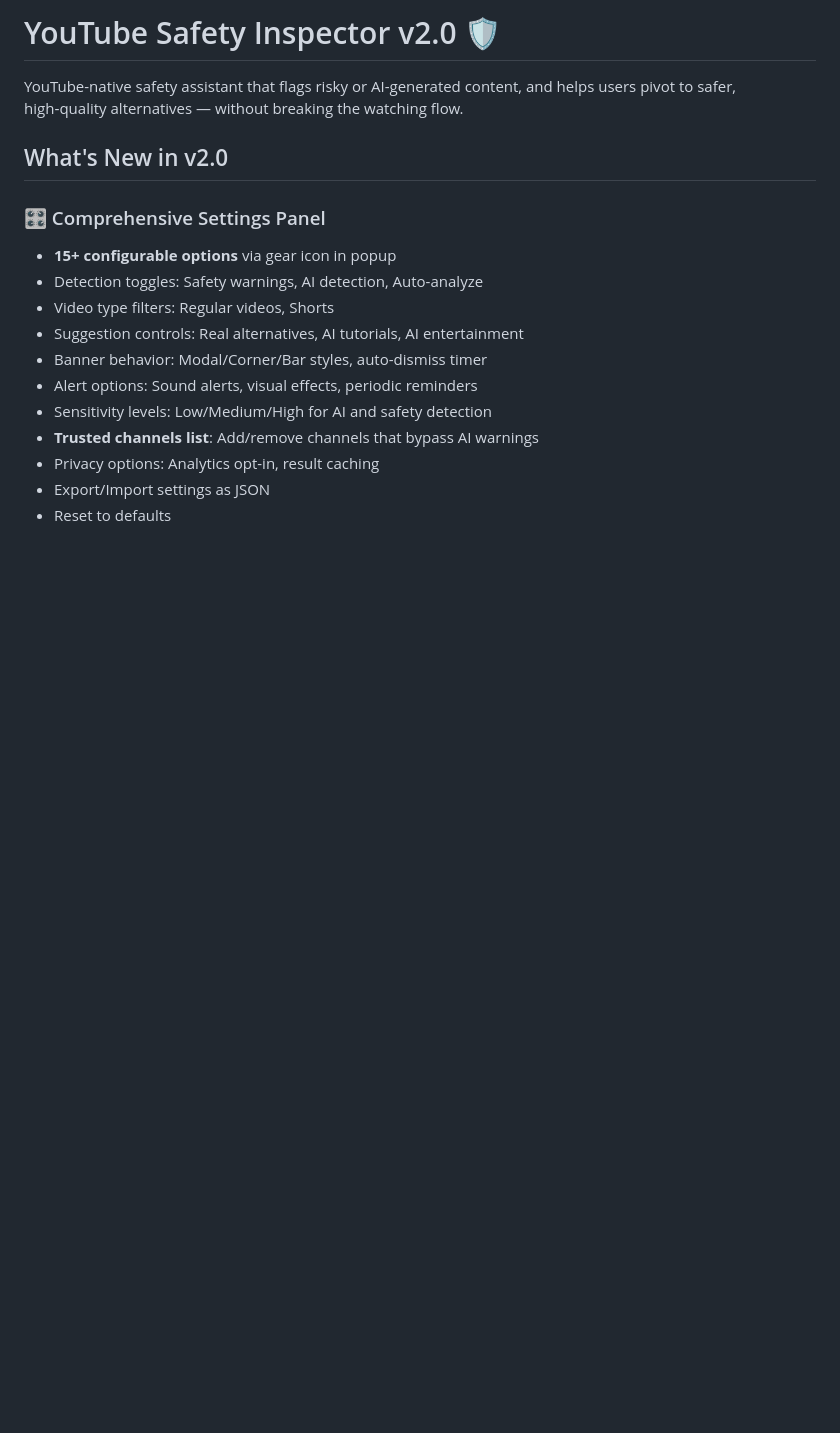
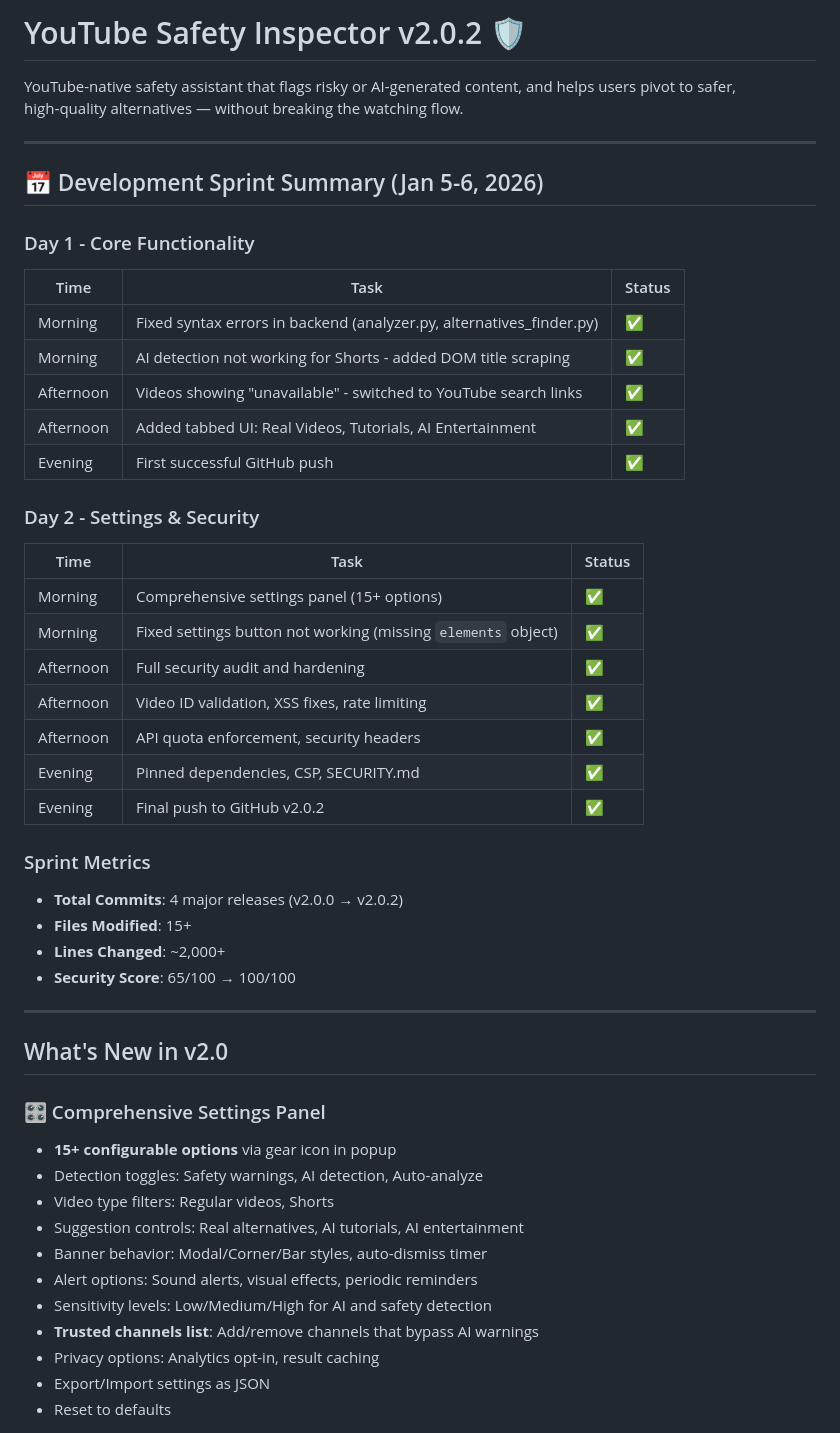
Before and after one commit to beautifulplanet/Smart-Youtube-Upgrade, a Markdown page: README.md, the part around one of its changes. GitHub-like rendering; blank space fills up the shorter version.

Commit message:
docs: Added sprint summary and version history to README
- 2-day sprint timeline with all completed tasks
- Sprint metrics (commits, files, security score improvement)
- Version history table (v1.x  v2.0.2)
- Updated header to v2.0.2

```diff
--- a/README.md
+++ b/README.md
@@ -1,6 +1,38 @@
-# YouTube Safety Inspector v2.0 🛡️
+# YouTube Safety Inspector v2.0.2 🛡️
 
 YouTube-native safety assistant that flags risky or AI-generated content, and helps users pivot to safer, high‑quality alternatives — without breaking the watching flow.
+
+---
+
+## 📅 Development Sprint Summary (Jan 5-6, 2026)
+
+### Day 1 - Core Functionality
+| Time | Task | Status |
+|------|------|--------|
+| Morning | Fixed syntax errors in backend (analyzer.py, alternatives_finder.py) | ✅ |
+| Morning | AI detection not working for Shorts - added DOM title scraping | ✅ |
+| Afternoon | Videos showing "unavailable" - switched to YouTube search links | ✅ |
+| Afternoon | Added tabbed UI: Real Videos, Tutorials, AI Entertainment | ✅ |
+| Evening | First successful GitHub push | ✅ |
+
+### Day 2 - Settings & Security
+| Time | Task | Status |
+|------|------|--------|
+| Morning | Comprehensive settings panel (15+ options) | ✅ |
+| Morning | Fixed settings button not working (missing `elements` object) | ✅ |
+| Afternoon | Full security audit and hardening | ✅ |
+| Afternoon | Video ID validation, XSS fixes, rate limiting | ✅ |
+| Afternoon | API quota enforcement, security headers | ✅ |
+| Evening | Pinned dependencies, CSP, SECURITY.md | ✅ |
+| Evening | Final push to GitHub v2.0.2 | ✅ |
+
+### Sprint Metrics
+- **Total Commits**: 4 major releases (v2.0.0 → v2.0.2)
+- **Files Modified**: 15+
+- **Lines Changed**: ~2,000+
+- **Security Score**: 65/100 → 100/100
+
+---
 
 ## What's New in v2.0
 
```
Also changed, not shown: other parts of README.md (+15 -0 lines).
